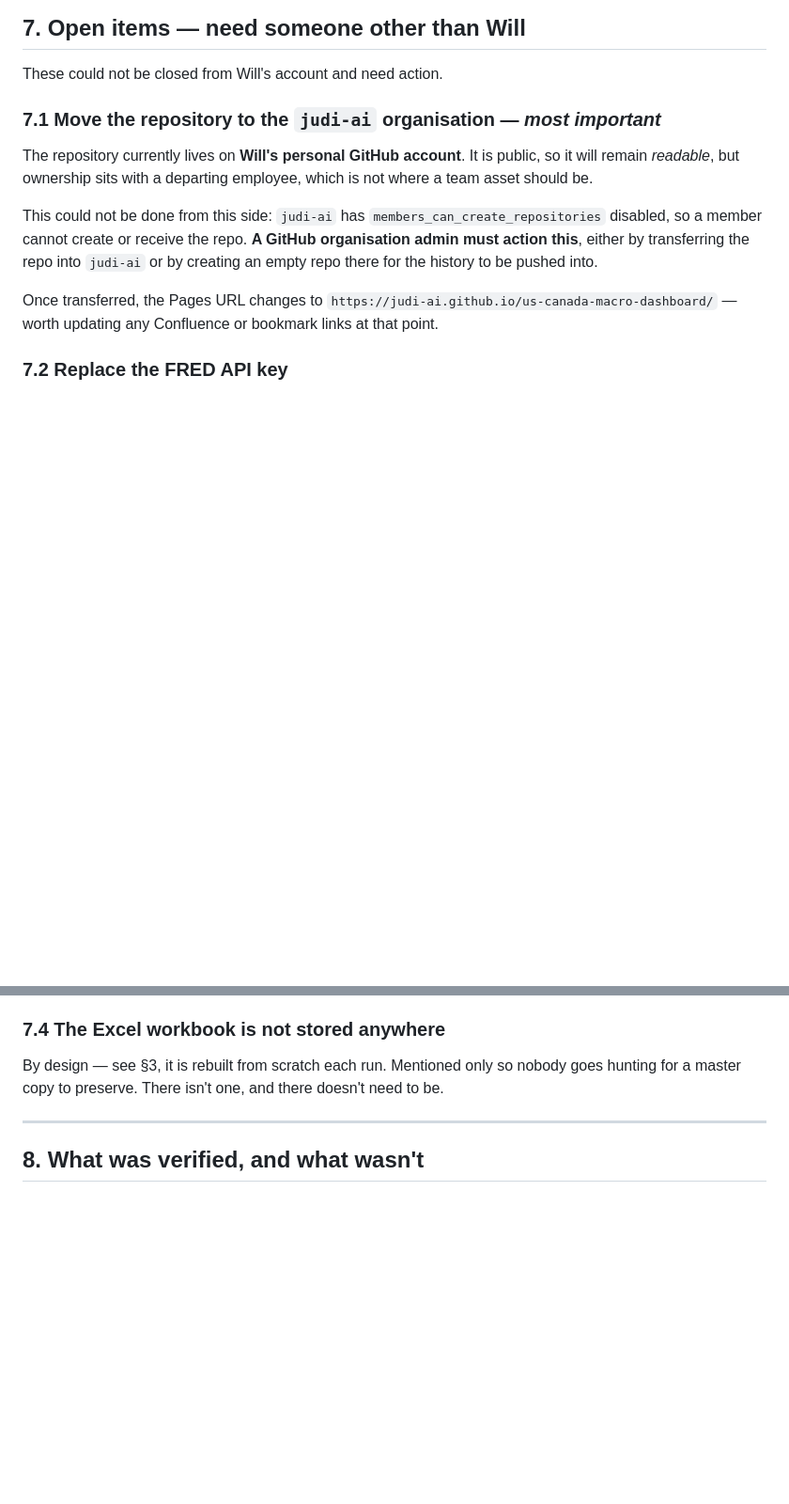
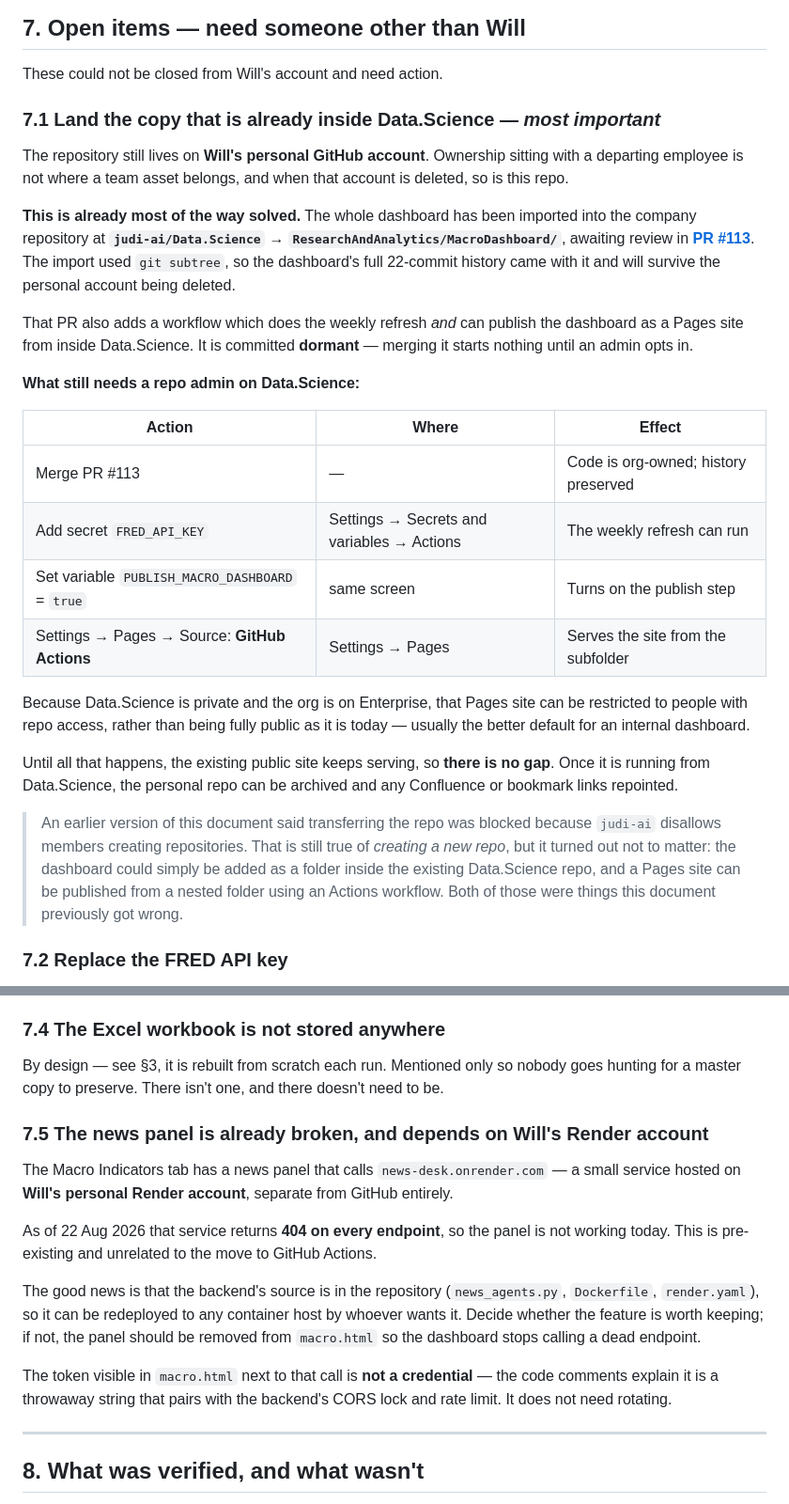
Before and after one commit to will-smith12/us-canada-macro-dashboard, a Markdown page: docs/HANDOVER-MACRO-DASHBOARD.md, 2 parts joined by grey strips. Shown at 94% size. Rendered like a GitHub page; blank space fills up the shorter version.

Commit message:
Correct the handover brief: the org copy is done, and record the dead news backend
Section 7.1 said moving this into judi-ai was blocked because the org disallows
members creating repositories. That was true but beside the point -- the dashboard
did not need its own repo. It is now imported into Data.Science under
ResearchAndAnalytics/MacroDashboard (PR #113), with its full history, and a Pages
site can be served from that nested folder via an Actions workflow. The brief had
asserted a subfolder could not serve Pages, which was wrong; that only applies to
the older deploy-from-branch mode.

Section 7.1 now lists the four admin actions that finish the job, and notes the
existing public site keeps serving until then so there is no gap.

Adds 7.5: the news panel calls a Render service on Will's personal account which
already 404s, so that feature is broken today independently of any of this. Its
source is in the repo and can be redeployed, or the panel should be removed. The
token beside that call is not a credential and needs no rotation -- the surrounding
comments say as much.

Co-authored-by: Copilot <223556219+Copilot@users.noreply.github.com>

```diff
--- a/docs/HANDOVER-MACRO-DASHBOARD.md
+++ b/docs/HANDOVER-MACRO-DASHBOARD.md
@@ -360,20 +360,46 @@ in §5 from your own machine. The two paths are the same code.
 
 These could not be closed from Will's account and need action.
 
-### 7.1 Move the repository to the `judi-ai` organisation — *most important*
+### 7.1 Land the copy that is already inside Data.Science — *most important*
 
-The repository currently lives on **Will's personal GitHub account**. It is public, so it
-will remain *readable*, but ownership sits with a departing employee, which is not where
-a team asset should be.
+The repository still lives on **Will's personal GitHub account**. Ownership sitting with a
+departing employee is not where a team asset belongs, and when that account is deleted, so
+is this repo.
 
-This could not be done from this side: `judi-ai` has `members_can_create_repositories`
-disabled, so a member cannot create or receive the repo. **A GitHub organisation admin
-must action this**, either by transferring the repo into `judi-ai` or by creating an
-empty repo there for the history to be pushed into.
+**This is already most of the way solved.** The whole dashboard has been imported into the
+company repository at
+**`judi-ai/Data.Science` → `ResearchAndAnalytics/MacroDashboard/`**, awaiting review in
+**[PR #113](https://github.com/judi-ai/Data.Science/pull/113)**. The import used
+`git subtree`, so the dashboard's full 22-commit history came with it and will survive the
+personal account being deleted.
 
-Once transferred, the Pages URL changes to
-`https://judi-ai.github.io/us-canada-macro-dashboard/` — worth updating any Confluence or
-bookmark links at that point.
+That PR also adds a workflow which does the weekly refresh *and* can publish the dashboard
+as a Pages site from inside Data.Science. It is committed **dormant** — merging it starts
+nothing until an admin opts in.
+
+**What still needs a repo admin on Data.Science:**
+
+| Action | Where | Effect |
+|---|---|---|
+| Merge PR #113 | — | Code is org-owned; history preserved |
+| Add secret `FRED_API_KEY` | Settings → Secrets and variables → Actions | The weekly refresh can run |
+| Set variable `PUBLISH_MACRO_DASHBOARD` = `true` | same screen | Turns on the publish step |
+| Settings → Pages → Source: **GitHub Actions** | Settings → Pages | Serves the site from the subfolder |
+
+Because Data.Science is private and the org is on Enterprise, that Pages site can be
+restricted to people with repo access, rather than being fully public as it is today —
+usually the better default for an internal dashboard.
+
+Until all that happens, the existing public site keeps serving, so **there is no gap**.
+Once it is running from Data.Science, the personal repo can be archived and any Confluence
+or bookmark links repointed.
+
+> An earlier version of this document said transferring the repo was blocked because
+> `judi-ai` disallows members creating repositories. That is still true of *creating a new
+> repo*, but it turned out not to matter: the dashboard could simply be added as a folder
+> inside the existing Data.Science repo, and a Pages site can be published from a nested
+> folder using an Actions workflow. Both of those were things this document previously got
+> wrong.
 
 ### 7.2 Replace the FRED API key
 
@@ -397,6 +423,23 @@ an account) or the org admin doing the transfer to grant admin.
 
 By design — see §3, it is rebuilt from scratch each run. Mentioned only so nobody goes
 hunting for a master copy to preserve. There isn't one, and there doesn't need to be.
+
+### 7.5 The news panel is already broken, and depends on Will's Render account
+
+The Macro Indicators tab has a news panel that calls `news-desk.onrender.com` — a small
+service hosted on **Will's personal Render account**, separate from GitHub entirely.
+
+As of 22 Aug 2026 that service returns **404 on every endpoint**, so the panel is not
+working today. This is pre-existing and unrelated to the move to GitHub Actions.
+
+The good news is that the backend's source is in the repository (`news_agents.py`,
+`Dockerfile`, `render.yaml`), so it can be redeployed to any container host by whoever
+wants it. Decide whether the feature is worth keeping; if not, the panel should be removed
+from `macro.html` so the dashboard stops calling a dead endpoint.
+
+The token visible in `macro.html` next to that call is **not a credential** — the code
+comments explain it is a throwaway string that pairs with the backend's CORS lock and rate
+limit. It does not need rotating.
 
 ---
 
```
